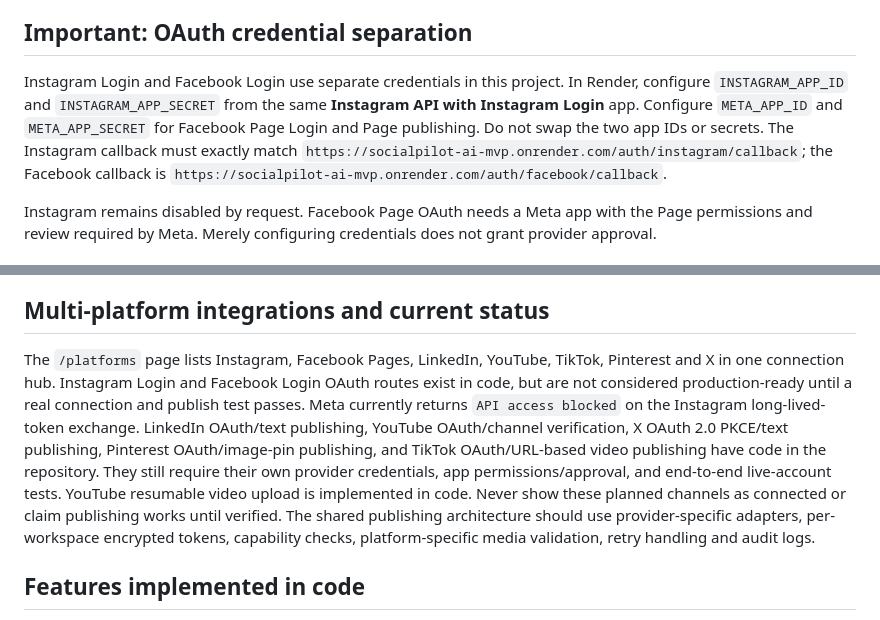
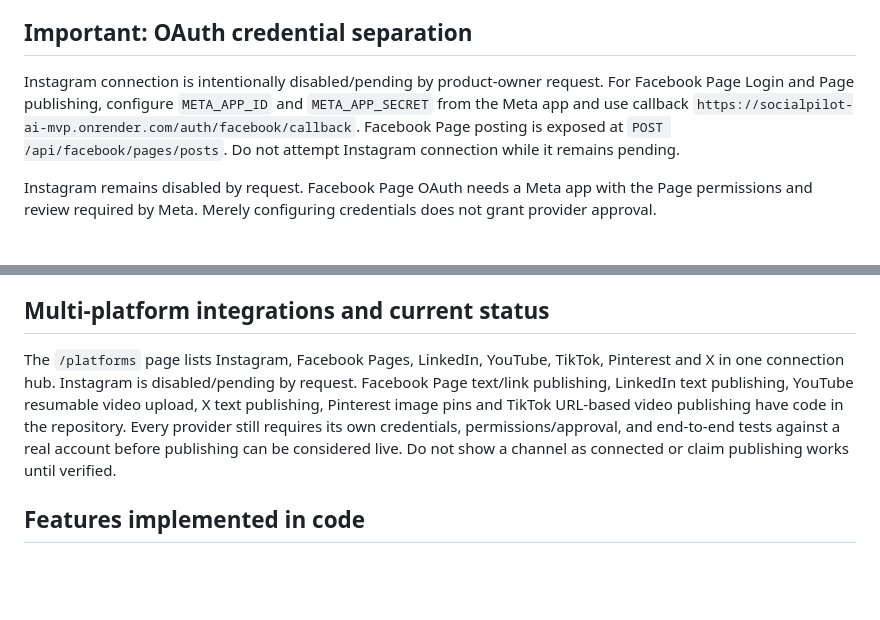
Before and after one commit to parmarharmad-art/Social-ai, a Markdown page: README.md, 2 parts joined by grey strips. GitHub-like rendering; blank space fills up the shorter version.

Commit message:
Correct outdated README launch checklist and pending Instagram references

```diff
--- a/README.md
+++ b/README.md
@@ -13,7 +13,7 @@ Mobile-first multi-platform social media management SaaS for **Kiran Kumar • A
 
 ## Important: OAuth credential separation
 
-Instagram Login and Facebook Login use separate credentials in this project. In Render, configure `INSTAGRAM_APP_ID` and `INSTAGRAM_APP_SECRET` from the same **Instagram API with Instagram Login** app. Configure `META_APP_ID` and `META_APP_SECRET` for Facebook Page Login and Page publishing. Do not swap the two app IDs or secrets. The Instagram callback must exactly match `https://socialpilot-ai-mvp.onrender.com/auth/instagram/callback`; the Facebook callback is `https://socialpilot-ai-mvp.onrender.com/auth/facebook/callback`.
+Instagram connection is intentionally disabled/pending by product-owner request. For Facebook Page Login and Page publishing, configure `META_APP_ID` and `META_APP_SECRET` from the Meta app and use callback `https://socialpilot-ai-mvp.onrender.com/auth/facebook/callback`. Facebook Page posting is exposed at `POST /api/facebook/pages/posts`. Do not attempt Instagram connection while it remains pending.
 
 Instagram remains disabled by request. Facebook Page OAuth needs a Meta app with the Page permissions and review required by Meta. Merely configuring credentials does not grant provider approval.
 
@@ -27,7 +27,7 @@ Open `/studio` on the deployed service for the in-app mobile-friendly design edi
 
 ## Multi-platform integrations and current status
 
-The `/platforms` page lists Instagram, Facebook Pages, LinkedIn, YouTube, TikTok, Pinterest and X in one connection hub. Instagram Login and Facebook Login OAuth routes exist in code, but are not considered production-ready until a real connection and publish test passes. Meta currently returns `API access blocked` on the Instagram long-lived-token exchange. LinkedIn OAuth/text publishing, YouTube OAuth/channel verification, X OAuth 2.0 PKCE/text publishing, Pinterest OAuth/image-pin publishing, and TikTok OAuth/URL-based video publishing have code in the repository. They still require their own provider credentials, app permissions/approval, and end-to-end live-account tests. YouTube resumable video upload is implemented in code. Never show these planned channels as connected or claim publishing works until verified. The shared publishing architecture should use provider-specific adapters, per-workspace encrypted tokens, capability checks, platform-specific media validation, retry handling and audit logs.
+The `/platforms` page lists Instagram, Facebook Pages, LinkedIn, YouTube, TikTok, Pinterest and X in one connection hub. Instagram is disabled/pending by request. Facebook Page text/link publishing, LinkedIn text publishing, YouTube resumable video upload, X text publishing, Pinterest image pins and TikTok URL-based video publishing have code in the repository. Every provider still requires its own credentials, permissions/approval, and end-to-end tests against a real account before publishing can be considered live. Do not show a channel as connected or claim publishing works until verified.
 
 ## Features implemented in code
 
```
